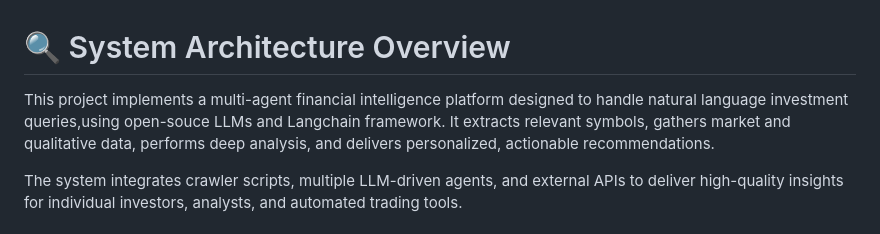
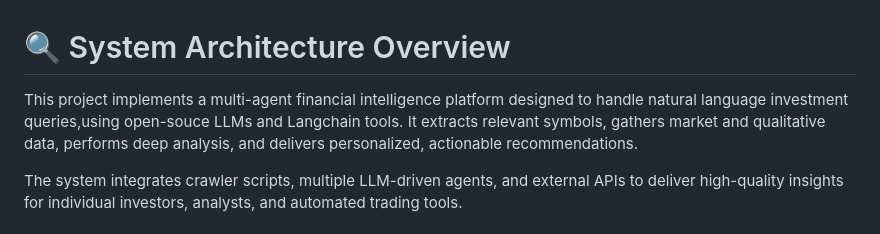
Before and after one commit to AI-lab-sh/Multi-agent-financial-analysis, a Markdown page: README.md, the part around the change. GitHub-like rendering.

```diff
--- a/README.md
+++ b/README.md
@@ -1,6 +1,6 @@
 # 🔍 System Architecture Overview
 
-This project implements a multi-agent financial intelligence platform  designed to handle natural language investment queries,using open-souce LLMs and Langchain framework.
+This project implements a multi-agent financial intelligence platform  designed to handle natural language investment queries,using open-souce LLMs and Langchain tools.
 It extracts relevant symbols, gathers market and qualitative data, performs deep analysis, and delivers personalized, actionable recommendations.
 
 The system integrates crawler scripts, multiple LLM-driven agents, and external APIs to deliver high-quality insights for individual investors, analysts, and automated trading tools.
```
